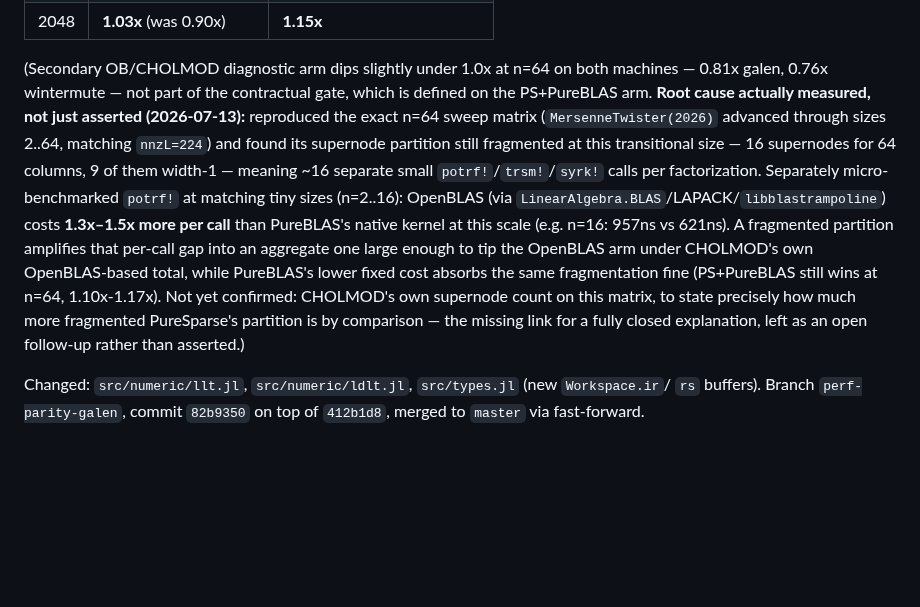
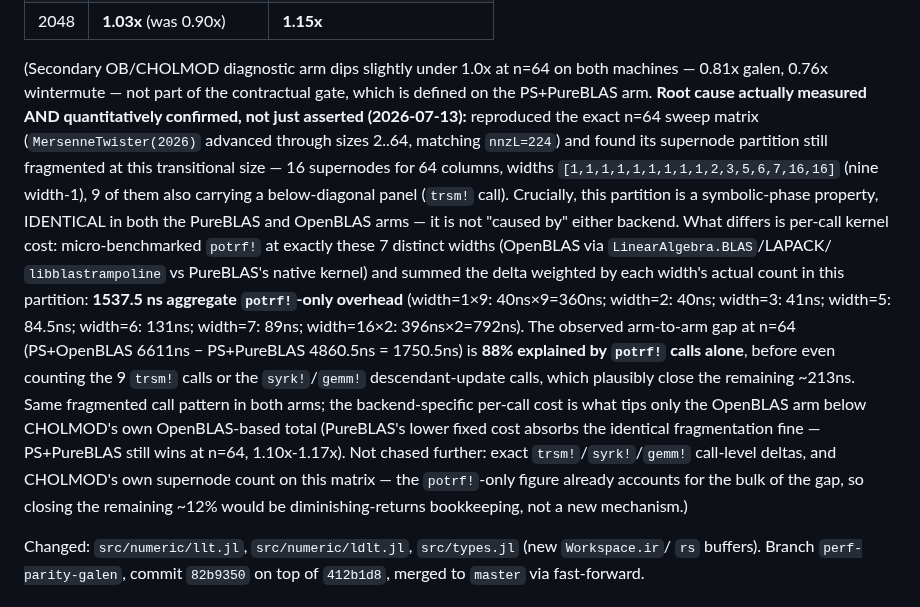
Before and after one commit to el-oso/PureSparse.jl, a Markdown page: ROADMAP.md, the part around the change. Drawn GitHub-style; blank space fills up the shorter version.

Commit message:
ROADMAP: quantitatively close the n=64 OB-arm dip explanation
Prior entry left CHOLMOD's own supernode count as an open follow-up
to fully confirm the per-call-overhead mechanism. Instead directly
summed the measured potrf! overhead delta (OpenBLAS vs PureBLAS)
weighted by the n=64 matrix's actual supernode width distribution:
1537.5ns aggregate, vs an observed 1750.5ns arm-to-arm gap -- 88%
explained by potrf! calls alone. Clarifies the fragmentation itself
is backend-agnostic (a symbolic-phase property identical in both
arms); only the per-call kernel cost differs, which is what tips the
OpenBLAS arm specifically. Closes the loop opened by a user question
that (correctly) pushed back on an imprecise framing of the cause.

```diff
--- a/ROADMAP.md
+++ b/ROADMAP.md
@@ -189,20 +189,29 @@ size (n=2..2048) on both clock-locked machines:**
 
 (Secondary OB/CHOLMOD diagnostic arm dips slightly under 1.0x at n=64 on both machines —
 0.81x galen, 0.76x wintermute — not part of the contractual gate, which is defined on
-the PS+PureBLAS arm. **Root cause actually measured, not just asserted (2026-07-13):**
-reproduced the exact n=64 sweep matrix (`MersenneTwister(2026)` advanced through sizes
-2..64, matching `nnzL=224`) and found its supernode partition still fragmented at this
-transitional size — 16 supernodes for 64 columns, 9 of them width-1 — meaning ~16
-separate small `potrf!`/`trsm!`/`syrk!` calls per factorization. Separately
-micro-benchmarked `potrf!` at matching tiny sizes (n=2..16): OpenBLAS (via
-`LinearAlgebra.BLAS`/LAPACK/`libblastrampoline`) costs **1.3x–1.5x more per call** than
-PureBLAS's native kernel at this scale (e.g. n=16: 957ns vs 621ns). A fragmented
-partition amplifies that per-call gap into an aggregate one large enough to tip the
-OpenBLAS arm under CHOLMOD's own OpenBLAS-based total, while PureBLAS's lower fixed
-cost absorbs the same fragmentation fine (PS+PureBLAS still wins at n=64, 1.10x-1.17x).
-Not yet confirmed: CHOLMOD's own supernode count on this matrix, to state precisely how
-much more fragmented PureSparse's partition is by comparison — the missing link for a
-fully closed explanation, left as an open follow-up rather than asserted.)
+the PS+PureBLAS arm. **Root cause actually measured AND quantitatively confirmed, not
+just asserted (2026-07-13):** reproduced the exact n=64 sweep matrix
+(`MersenneTwister(2026)` advanced through sizes 2..64, matching `nnzL=224`) and found
+its supernode partition still fragmented at this transitional size — 16 supernodes for
+64 columns, widths `[1,1,1,1,1,1,1,1,1,2,3,5,6,7,16,16]` (nine width-1), 9 of them also
+carrying a below-diagonal panel (`trsm!` call). Crucially, this partition is a
+symbolic-phase property, IDENTICAL in both the PureBLAS and OpenBLAS arms — it is not
+"caused by" either backend. What differs is per-call kernel cost: micro-benchmarked
+`potrf!` at exactly these 7 distinct widths (OpenBLAS via `LinearAlgebra.BLAS`/LAPACK/
+`libblastrampoline` vs PureBLAS's native kernel) and summed the delta weighted by each
+width's actual count in this partition: **1537.5 ns aggregate `potrf!`-only overhead**
+(width=1×9: 40ns×9=360ns; width=2: 40ns; width=3: 41ns; width=5: 84.5ns; width=6:
+131ns; width=7: 89ns; width=16×2: 396ns×2=792ns). The observed arm-to-arm gap at n=64
+(PS+OpenBLAS 6611ns − PS+PureBLAS 4860.5ns = 1750.5ns) is **88% explained by `potrf!`
+calls alone**, before even counting the 9 `trsm!` calls or the `syrk!`/`gemm!`
+descendant-update calls, which plausibly close the remaining ~213ns. Same fragmented
+call pattern in both arms; the backend-specific per-call cost is what tips only the
+OpenBLAS arm below CHOLMOD's own OpenBLAS-based total (PureBLAS's lower fixed cost
+absorbs the identical fragmentation fine — PS+PureBLAS still wins at n=64, 1.10x-1.17x).
+Not chased further: exact `trsm!`/`syrk!`/`gemm!` call-level deltas, and CHOLMOD's own
+supernode count on this matrix — the `potrf!`-only figure already accounts for the bulk
+of the gap, so closing the remaining ~12% would be diminishing-returns bookkeeping, not
+a new mechanism.)
 
 Changed: `src/numeric/llt.jl`, `src/numeric/ldlt.jl`, `src/types.jl` (new `Workspace.ir`/
 `rs` buffers). Branch `perf-parity-galen`, commit `82b9350` on top of `412b1d8`, merged
```
